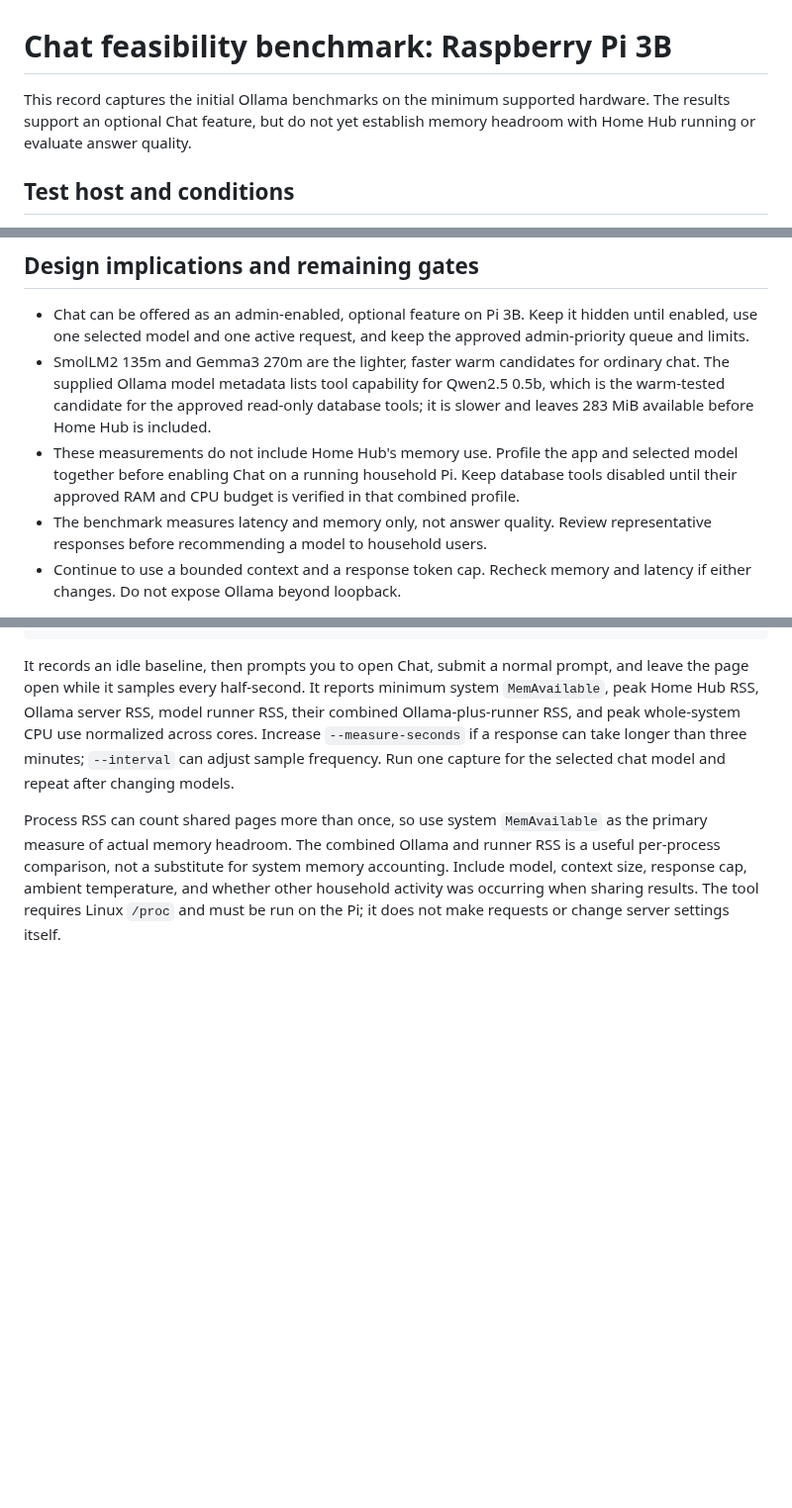
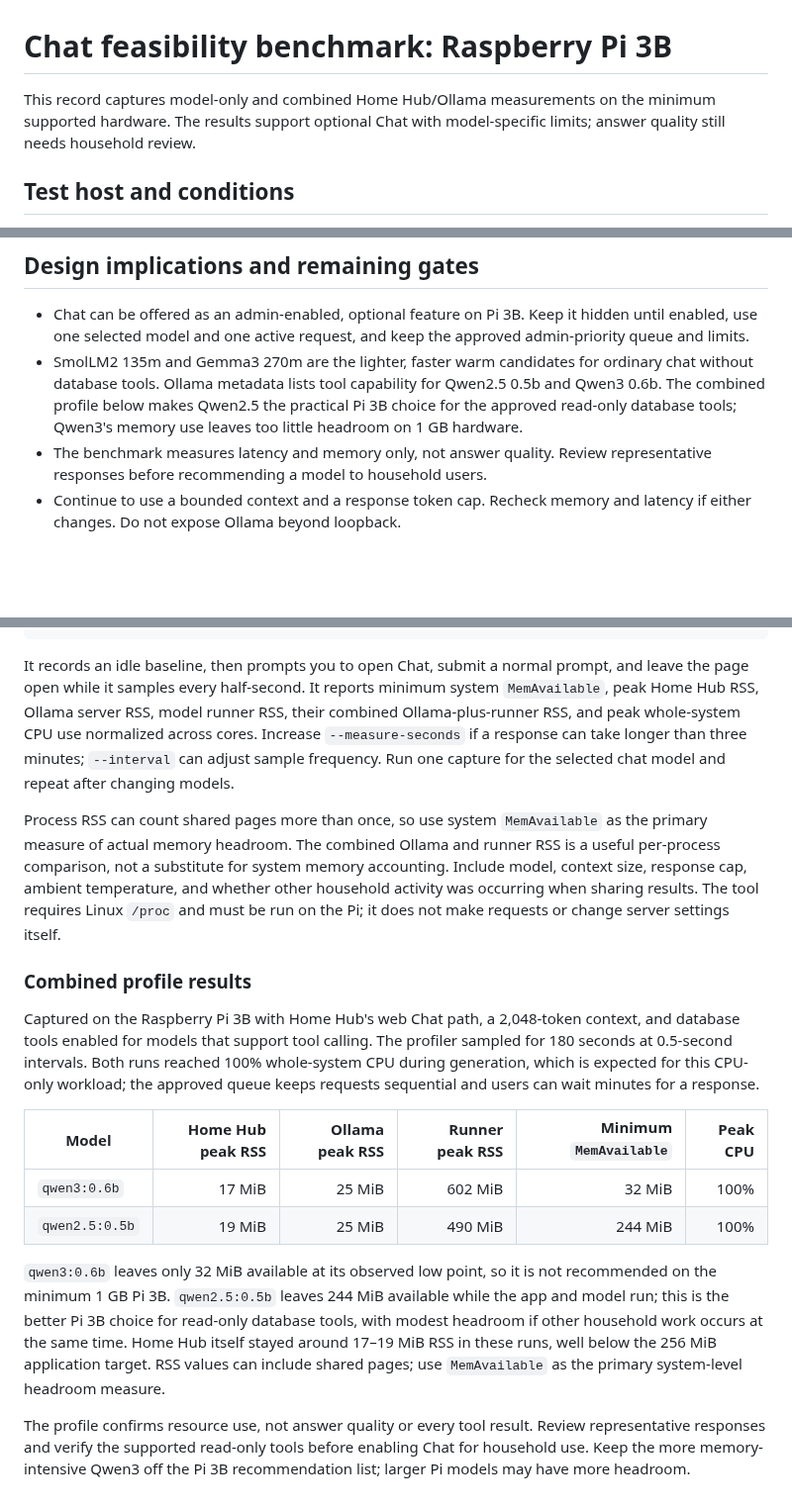
Before and after one commit to urfbound/rpi3b-llm-home-hub, a Markdown page: docs/CHAT_PI_BENCHMARK.md, 3 parts joined by grey strips. Shown at 99% size. GitHub-like rendering; blank space fills up the shorter version.

Commit message:
Record combined Pi Chat measurements

```diff
--- a/docs/CHAT_PI_BENCHMARK.md
+++ b/docs/CHAT_PI_BENCHMARK.md
@@ -1,8 +1,8 @@
 # Chat feasibility benchmark: Raspberry Pi 3B
 
-This record captures the initial Ollama benchmarks on the minimum supported
-hardware. The results support an optional Chat feature, but do not yet establish
-memory headroom with Home Hub running or evaluate answer quality.
+This record captures model-only and combined Home Hub/Ollama measurements on
+the minimum supported hardware. The results support optional Chat with
+model-specific limits; answer quality still needs household review.
 
 ## Test host and conditions
 
@@ -44,14 +44,10 @@ body was not captured. Other first-request cold-start tests ranged from about
   hidden until enabled, use one selected model and one active request, and keep
   the approved admin-priority queue and limits.
 - SmolLM2 135m and Gemma3 270m are the lighter, faster warm candidates for
-  ordinary chat. The supplied Ollama model metadata lists tool capability for
-  Qwen2.5 0.5b, which is the warm-tested candidate for the approved read-only
-  database tools; it is slower and leaves 283 MiB available before Home Hub is
-  included.
-- These measurements do not include Home Hub's memory use. Profile the app and
-  selected model together before enabling Chat on a running household Pi. Keep
-  database tools disabled until their approved RAM and CPU budget is verified
-  in that combined profile.
+  ordinary chat without database tools. Ollama metadata lists tool capability
+  for Qwen2.5 0.5b and Qwen3 0.6b. The combined profile below makes Qwen2.5 the
+  practical Pi 3B choice for the approved read-only database tools; Qwen3's
+  memory use leaves too little headroom on 1 GB hardware.
 - The benchmark measures latency and memory only, not answer quality. Review
   representative responses before recommending a model to household users.
 - Continue to use a bounded context and a response token cap. Recheck memory
@@ -81,3 +77,30 @@ system memory accounting. Include model, context size, response cap, ambient
 temperature, and whether other household activity was occurring when sharing
 results. The tool requires Linux `/proc` and must be run on the Pi; it does not
 make requests or change server settings itself.
+
+### Combined profile results
+
+Captured on the Raspberry Pi 3B with Home Hub's web Chat path, a 2,048-token
+context, and database tools enabled for models that support tool calling.
+The profiler sampled for 180 seconds at 0.5-second intervals. Both runs
+reached 100% whole-system CPU during generation, which is expected for this
+CPU-only workload; the approved queue keeps requests sequential and users can
+wait minutes for a response.
+
+| Model | Home Hub peak RSS | Ollama peak RSS | Runner peak RSS | Minimum `MemAvailable` | Peak CPU |
+| --- | ---: | ---: | ---: | ---: | ---: |
+| `qwen3:0.6b` | 17 MiB | 25 MiB | 602 MiB | 32 MiB | 100% |
+| `qwen2.5:0.5b` | 19 MiB | 25 MiB | 490 MiB | 244 MiB | 100% |
+
+`qwen3:0.6b` leaves only 32 MiB available at its observed low point, so it is
+not recommended on the minimum 1 GB Pi 3B. `qwen2.5:0.5b` leaves 244 MiB
+available while the app and model run; this is the better Pi 3B choice for
+read-only database tools, with modest headroom if other household work occurs
+at the same time. Home Hub itself stayed around 17–19 MiB RSS in these runs,
+well below the 256 MiB application target. RSS values can include shared pages;
+use `MemAvailable` as the primary system-level headroom measure.
+
+The profile confirms resource use, not answer quality or every tool result.
+Review representative responses and verify the supported read-only tools
+before enabling Chat for household use. Keep the more memory-intensive Qwen3
+off the Pi 3B recommendation list; larger Pi models may have more headroom.
```
Also changed, not shown: docs/IMPLEMENTATION_AGENDA.md (+12 -11 lines).
